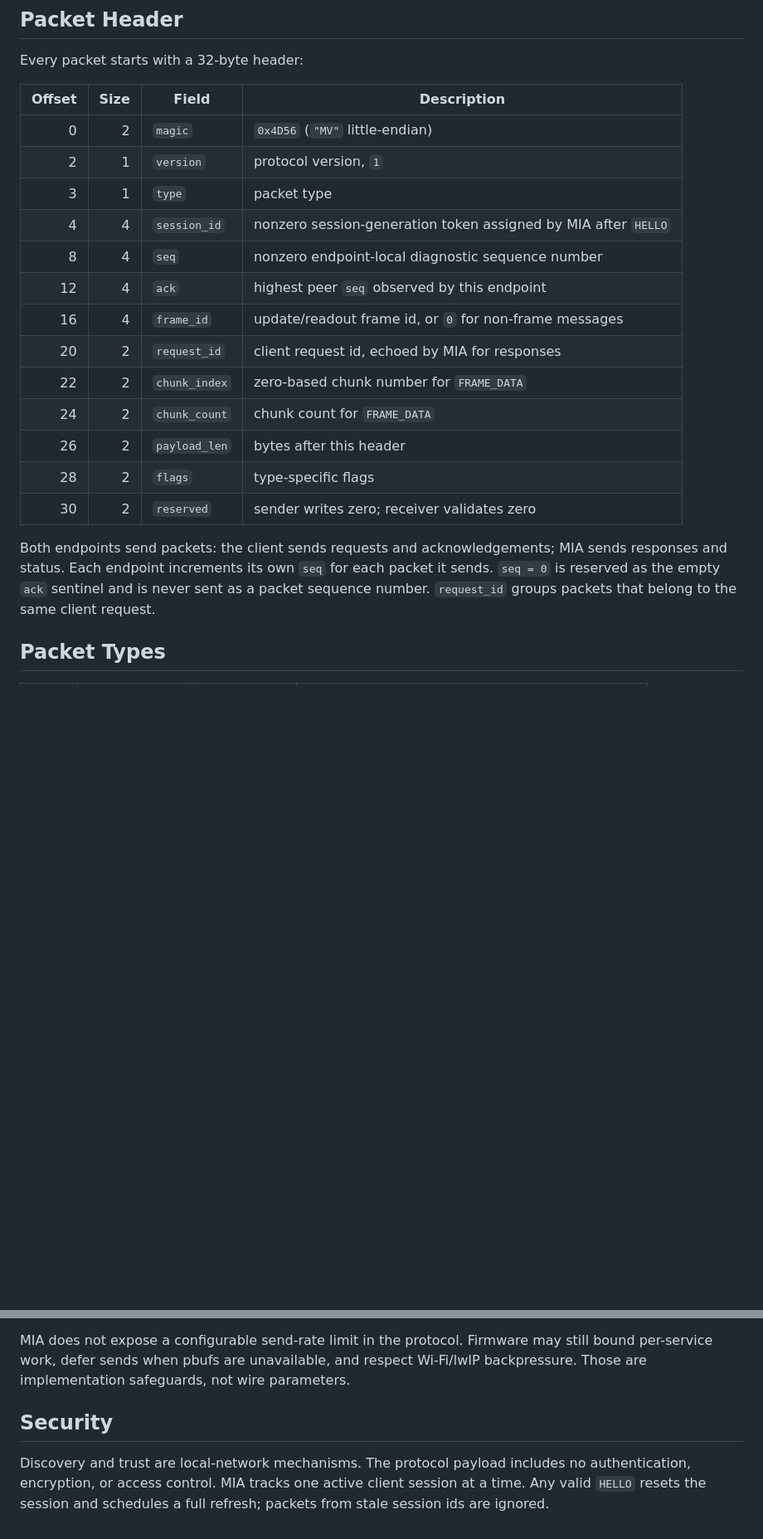
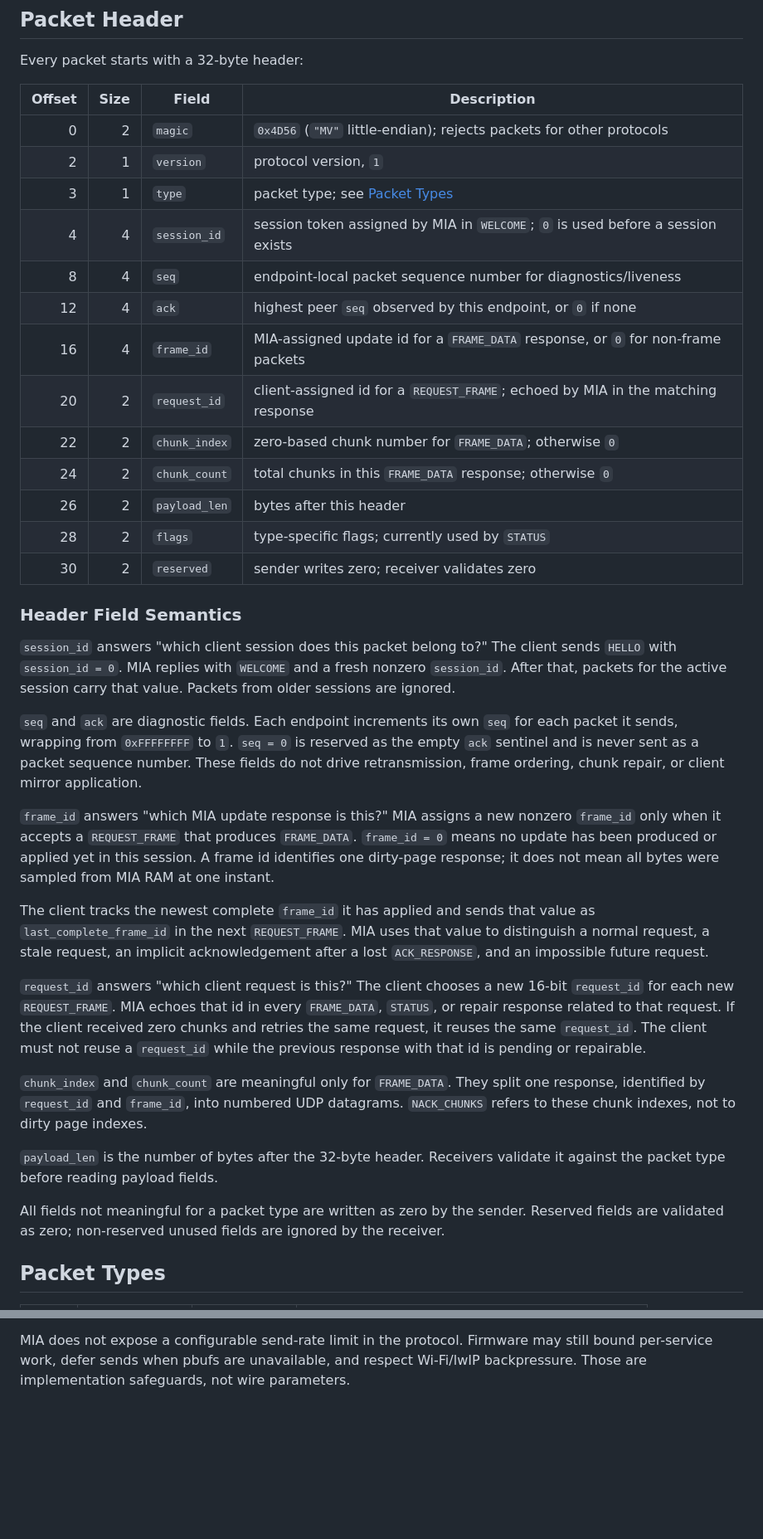
Before and after one commit to fran150/clementina-mia, a Markdown page: docs/video-protocol.md, 2 parts joined by grey strips. Shown at 83% size. Rendered like a GitHub page; blank space fills up the shorter version.

```diff
--- a/docs/video-protocol.md
+++ b/docs/video-protocol.md
@@ -159,25 +162,62 @@ Every packet starts with a 32-byte header:
 
 | Offset | Size | Field | Description |
 | ---: | ---: | --- | --- |
-| 0 | 2 | `magic` | `0x4D56` (`"MV"` little-endian) |
+| 0 | 2 | `magic` | `0x4D56` (`"MV"` little-endian); rejects packets for other protocols |
 | 2 | 1 | `version` | protocol version, `1` |
-| 3 | 1 | `type` | packet type |
-| 4 | 4 | `session_id` | nonzero session-generation token assigned by MIA after `HELLO` |
-| 8 | 4 | `seq` | nonzero endpoint-local diagnostic sequence number |
-| 12 | 4 | `ack` | highest peer `seq` observed by this endpoint |
-| 16 | 4 | `frame_id` | update/readout frame id, or `0` for non-frame messages |
-| 20 | 2 | `request_id` | client request id, echoed by MIA for responses |
-| 22 | 2 | `chunk_index` | zero-based chunk number for `FRAME_DATA` |
-| 24 | 2 | `chunk_count` | chunk count for `FRAME_DATA` |
+| 3 | 1 | `type` | packet type; see [Packet Types](#packet-types) |
+| 4 | 4 | `session_id` | session token assigned by MIA in `WELCOME`; `0` is used before a session exists |
+| 8 | 4 | `seq` | endpoint-local packet sequence number for diagnostics/liveness |
+| 12 | 4 | `ack` | highest peer `seq` observed by this endpoint, or `0` if none |
+| 16 | 4 | `frame_id` | MIA-assigned update id for a `FRAME_DATA` response, or `0` for non-frame packets |
+| 20 | 2 | `request_id` | client-assigned id for a `REQUEST_FRAME`; echoed by MIA in the matching response |
+| 22 | 2 | `chunk_index` | zero-based chunk number for `FRAME_DATA`; otherwise `0` |
+| 24 | 2 | `chunk_count` | total chunks in this `FRAME_DATA` response; otherwise `0` |
 | 26 | 2 | `payload_len` | bytes after this header |
-| 28 | 2 | `flags` | type-specific flags |
+| 28 | 2 | `flags` | type-specific flags; currently used by `STATUS` |
 | 30 | 2 | `reserved` | sender writes zero; receiver validates zero |
 
-Both endpoints send packets: the client sends requests and acknowledgements; MIA
-sends responses and status. Each endpoint increments its own `seq` for each
-packet it sends. `seq = 0` is reserved as the empty `ack` sentinel and is never
-sent as a packet sequence number. `request_id` groups packets that belong to the
-same client request.
+### Header Field Semantics
+
+`session_id` answers "which client session does this packet belong to?" The client
+sends `HELLO` with `session_id = 0`. MIA replies with `WELCOME` and a fresh
+nonzero `session_id`. After that, packets for the active session carry that
+value. Packets from older sessions are ignored.
+
+`seq` and `ack` are diagnostic fields. Each endpoint increments its own `seq` for
+each packet it sends, wrapping from `0xFFFFFFFF` to `1`. `seq = 0` is reserved as
+the empty `ack` sentinel and is never sent as a packet sequence number. These
+fields do not drive retransmission, frame ordering, chunk repair, or client
+mirror application.
+
+`frame_id` answers "which MIA update response is this?" MIA assigns a new
+nonzero `frame_id` only when it accepts a `REQUEST_FRAME` that produces
+`FRAME_DATA`. `frame_id = 0` means no update has been produced or applied yet in
+this session. A frame id identifies one dirty-page response; it does not mean all
+bytes were sampled from MIA RAM at one instant.
+
+The client tracks the newest complete `frame_id` it has applied and sends that
+value as `last_complete_frame_id` in the next `REQUEST_FRAME`. MIA uses that
+value to distinguish a normal request, a stale request, an implicit
+acknowledgement after a lost `ACK_RESPONSE`, and an impossible future request.
+
+`request_id` answers "which client request is this?" The client chooses a new
+16-bit `request_id` for each new `REQUEST_FRAME`. MIA echoes that id in every
+`FRAME_DATA`, `STATUS`, or repair response related to that request. If the client
+received zero chunks and retries the same request, it reuses the same
+`request_id`. The client must not reuse a `request_id` while the previous
+response with that id is pending or repairable.
+
+`chunk_index` and `chunk_count` are meaningful only for `FRAME_DATA`. They split
+one response, identified by `request_id` and `frame_id`, into numbered UDP
+datagrams. `NACK_CHUNKS` refers to these chunk indexes, not to dirty page
+indexes.
+
+`payload_len` is the number of bytes after the 32-byte header. Receivers validate
+it against the packet type before reading payload fields.
+
+All fields not meaningful for a packet type are written as zero by the sender.
+Reserved fields are validated as zero; non-reserved unused fields are ignored by
+the receiver.
 
 ## Packet Types
 
@@ -625,10 +672,3 @@ MIA does not expose a configurable send-rate limit in the protocol. Firmware may
 still bound per-service work, defer sends when pbufs are unavailable, and respect
 Wi-Fi/lwIP backpressure. Those are implementation safeguards, not wire
 parameters.
-
-## Security
-
-Discovery and trust are local-network mechanisms. The protocol payload includes
-no authentication, encryption, or access control. MIA tracks one active client
-session at a time. Any valid `HELLO` resets the session and schedules a full
-refresh; packets from stale session ids are ignored.
```
Also changed, not shown: other parts of docs/video-protocol.md (+97 -87 lines).
